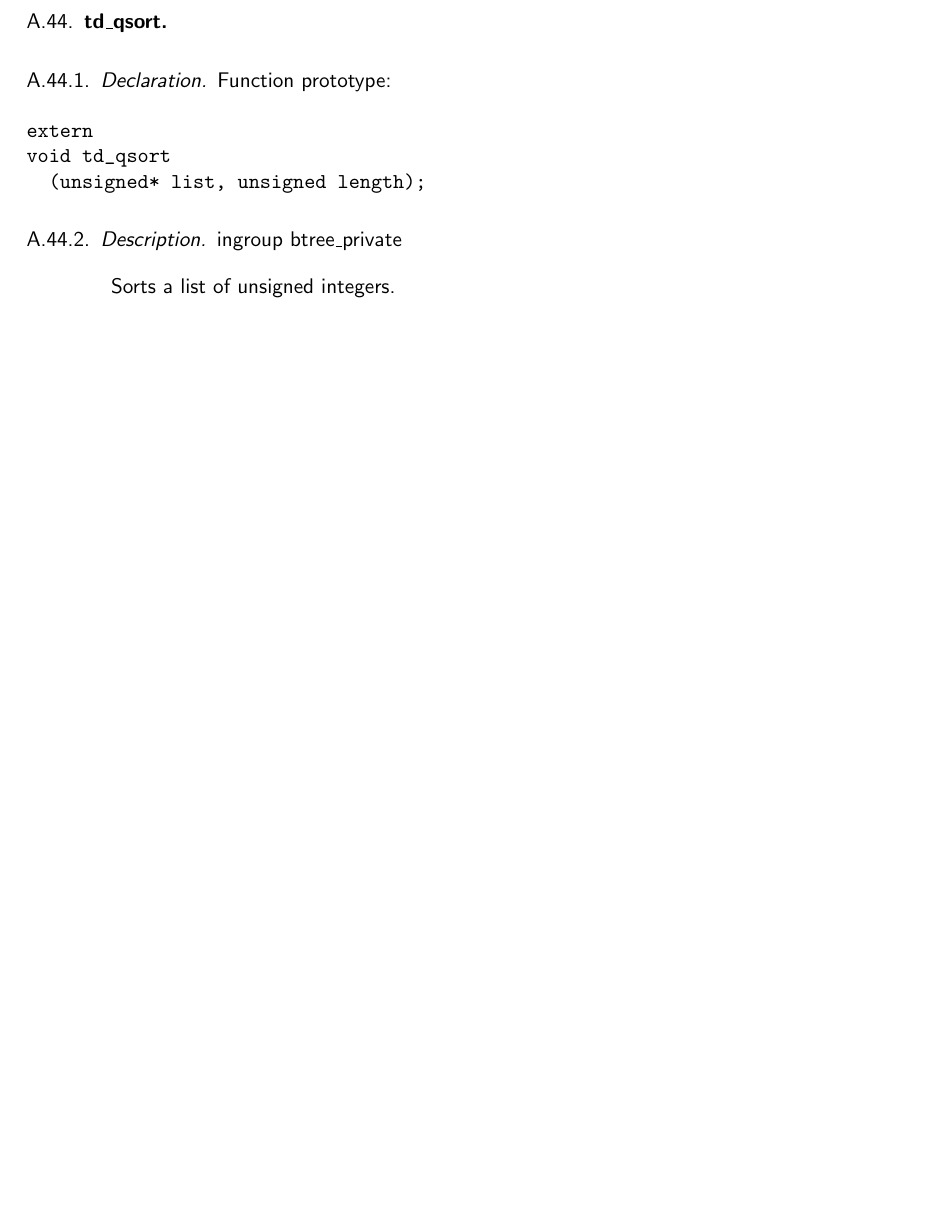
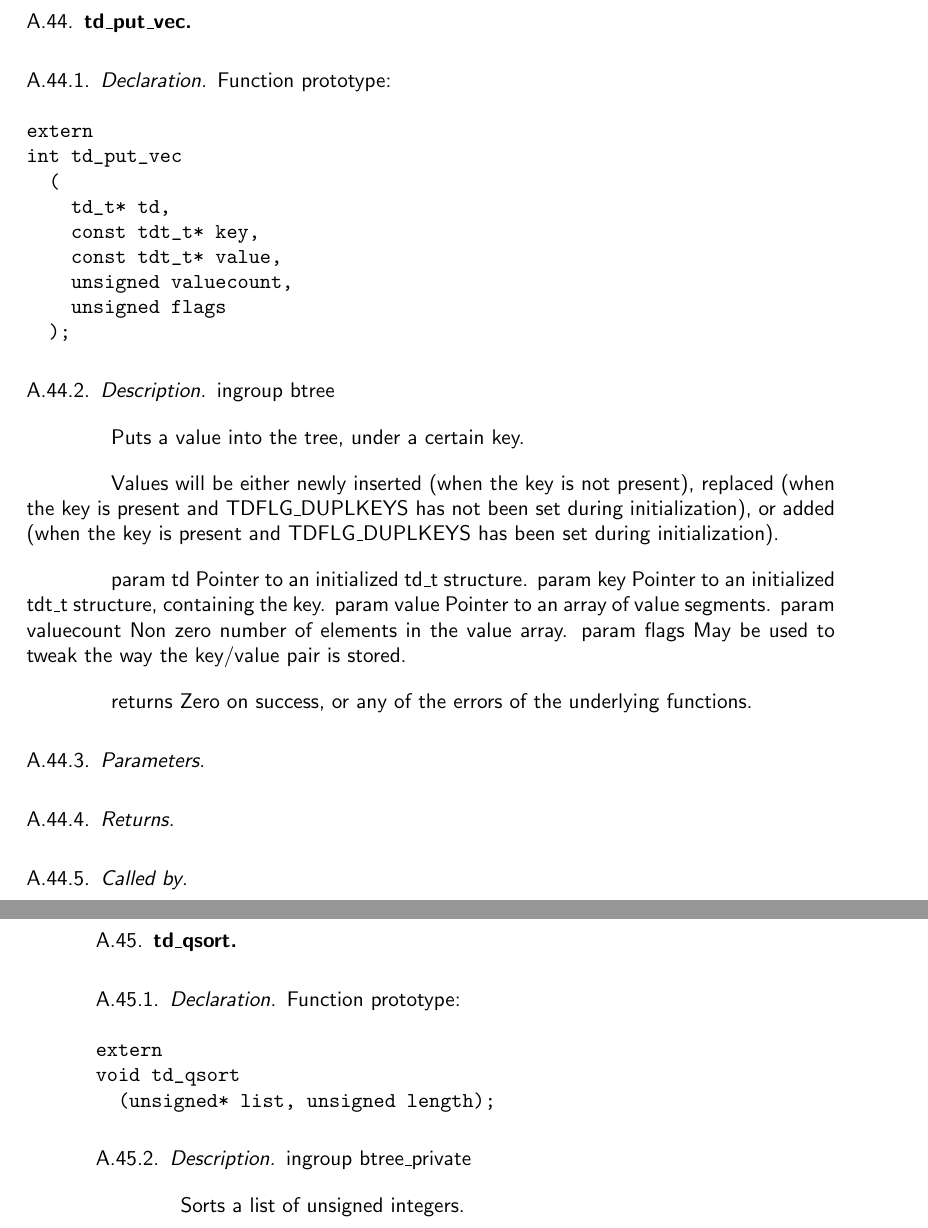
Before and after one commit to kjhermans/sdbm_tree, a LaTeX paper (dir_d/latex/compendium.tex, which reads dir_d/latex/fnc_td_put_vec.tex): part of page 51 of 94 before the commit and two parts of pages 51 and 52 of 95 after it, the two joined at a grey line, cut so that both start at the same text, the shorter picture padded with empty space. Compiled offline with pdfLaTeX.

Commit message:
Some documentation.

```diff
--- /dev/null
+++ b/dir_d/latex/fnc_td_put_vec.tex
@@ -0,0 +1,42 @@
+
+\newpage
+\subsection{td\_put\_vec}
+\subsubsection{Declaration} Function prototype:
+
+\begin{verbatim}
+extern
+int td_put_vec
+  (
+    td_t* td,
+    const tdt_t* key,
+    const tdt_t* value,
+    unsigned valuecount,
+    unsigned flags
+  );
+\end{verbatim}
+
+\subsubsection{Description}
+
+
+ ingroup btree
+
+ Puts a value into the tree, under a certain key.
+
+ Values will be either newly inserted (when the key is not present),
+ replaced (when the key is present and TDFLG\_DUPLKEYS has not been set during
+ initialization), or added (when the key is present and TDFLG\_DUPLKEYS
+ has been set during initialization).
+
+ param td Pointer to an initialized td\_t structure.
+ param key Pointer to an initialized tdt\_t structure, containing the key.
+ param value Pointer to an array of value segments.
+ param valuecount Non zero number of elements in the value array.
+ param flags May be used to tweak the way the key/value pair is stored.
+
+ returns Zero on success, or any of the errors of the underlying
+ functions.
+
+
+\subsubsection{Parameters}
+\subsubsection{Returns}
+\subsubsection{Called by}
```
Also changed, not shown: dir_d/latex/fnc_index.tex (+4 -0 lines), dir_d/latex/fnc_td_push.tex (+1 -1 lines), dir_d/latex/fnc_td_put_locked_key.tex (+7 -1 lines), dir_d/latex/fnc_td_store_value.tex (+1 -0 lines).
